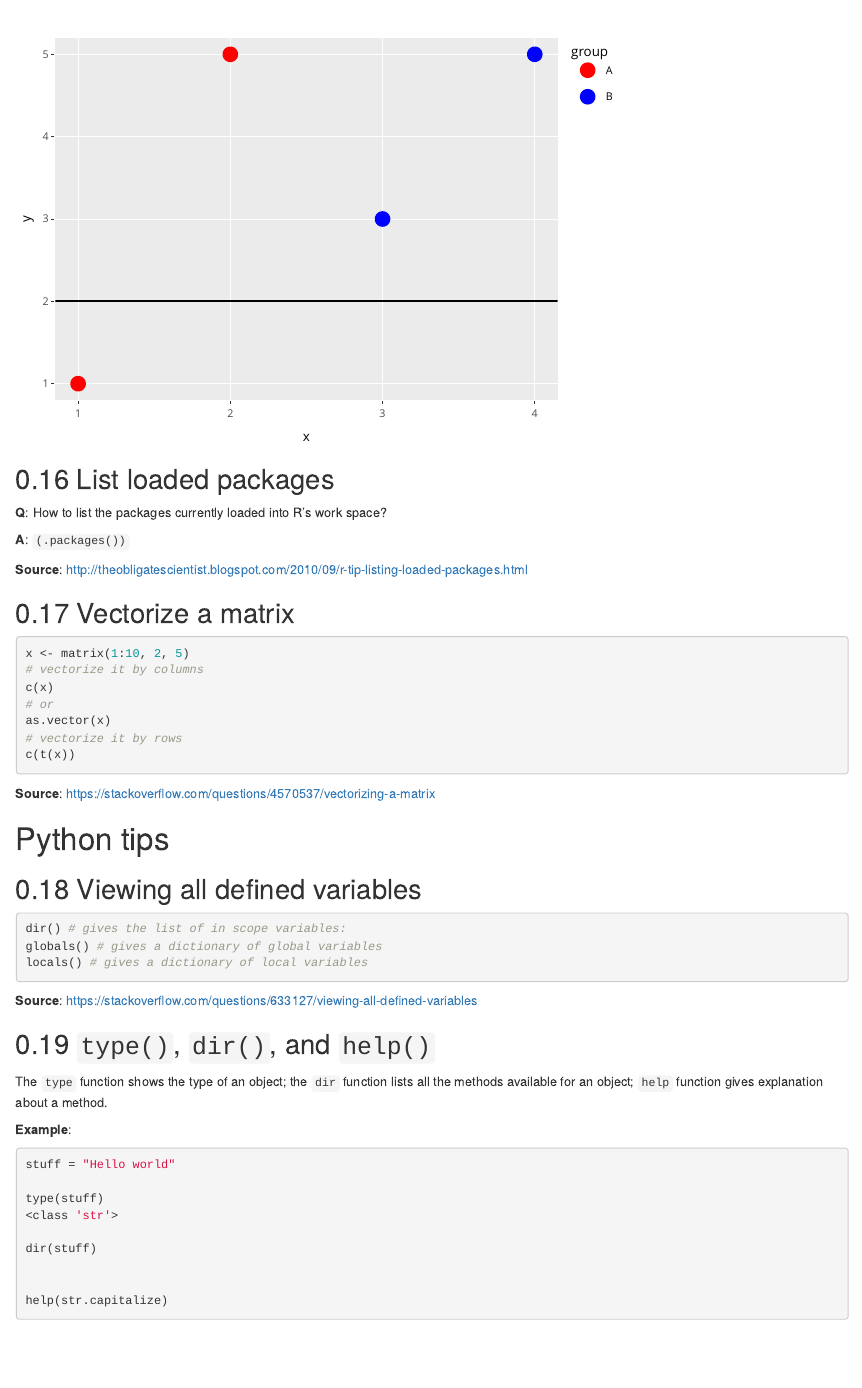
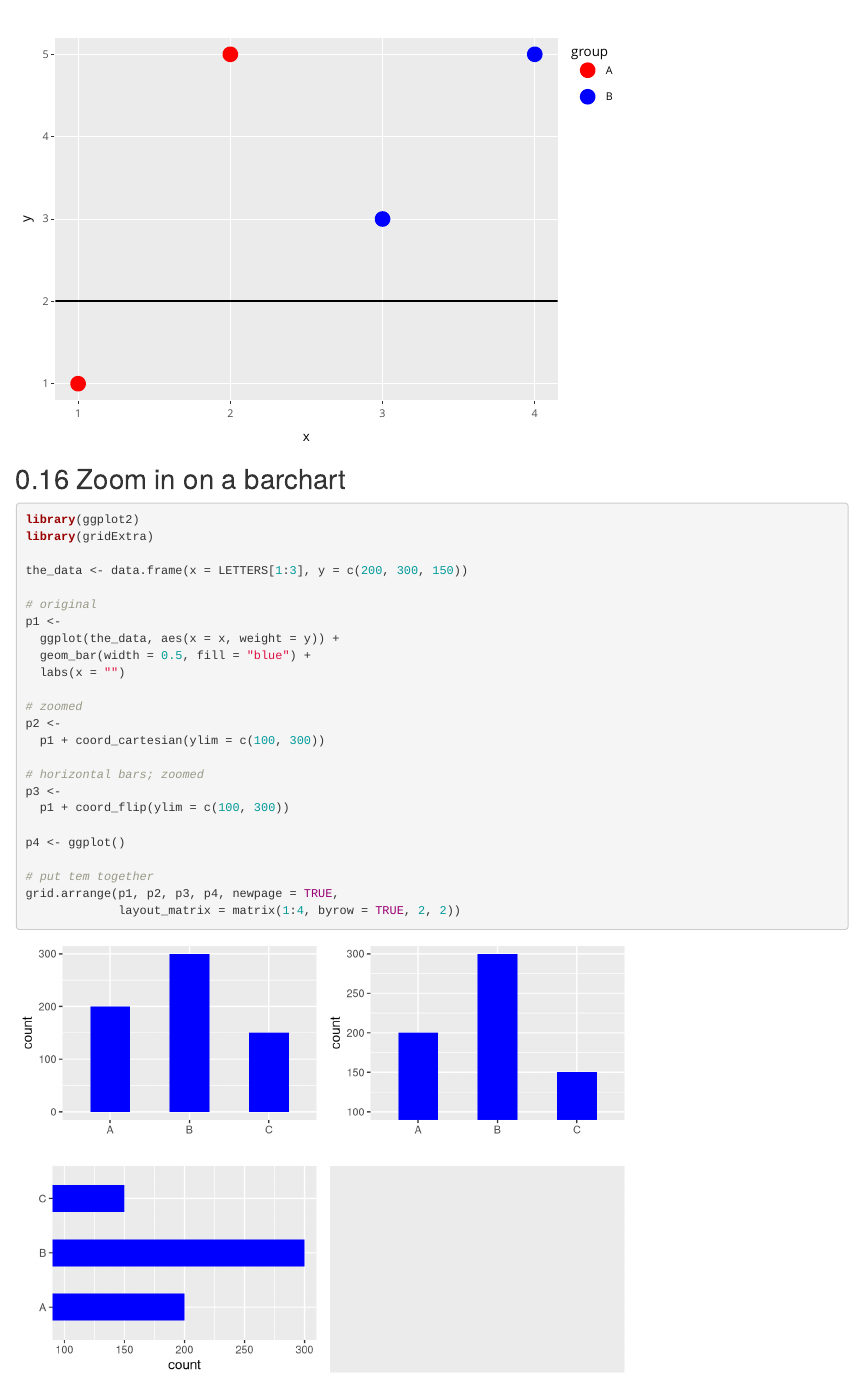
Before and after one commit to zhanglynz/tip_collection, an R Markdown document (index.Rmd): the page in a window 1100 px wide, from 4010 px down. Rendered offline with R 4.5, knitr and Pandoc, with nearby package versions; drawn as R Markdown's standard HTML page in place of the format the file asks for; code that draws random numbers runs with fixed seeds of ours.

Commit message:
zoom in on a barchar

````diff
--- a/index.Rmd
+++ b/index.Rmd
@@ -207,6 +207,37 @@ p
 ```
 
 
+## Zoom in on a barchart
+
+```{r, warning=FALSE, message=FALSE}
+library(ggplot2)
+library(gridExtra)
+
+the_data <- data.frame(x = LETTERS[1:3], y = c(200, 300, 150))
+
+# original
+p1 <-
+  ggplot(the_data, aes(x = x, weight = y)) +
+  geom_bar(width = 0.5, fill = "blue") +
+  labs(x = "")
+
+# zoomed
+p2 <-
+  p1 + coord_cartesian(ylim = c(100, 300))
+
+# horizontal bars; zoomed
+p3 <-
+  p1 + coord_flip(ylim = c(100, 300))
+
+p4 <- ggplot()
+
+# put tem together
+grid.arrange(p1, p2, p3, p4, newpage = TRUE,
+             layout_matrix = matrix(1:4, byrow = TRUE, 2, 2))
+```
+
+
+
 ## List loaded packages
 **Q**: How to list the packages currently loaded into R's work space?
 
````
